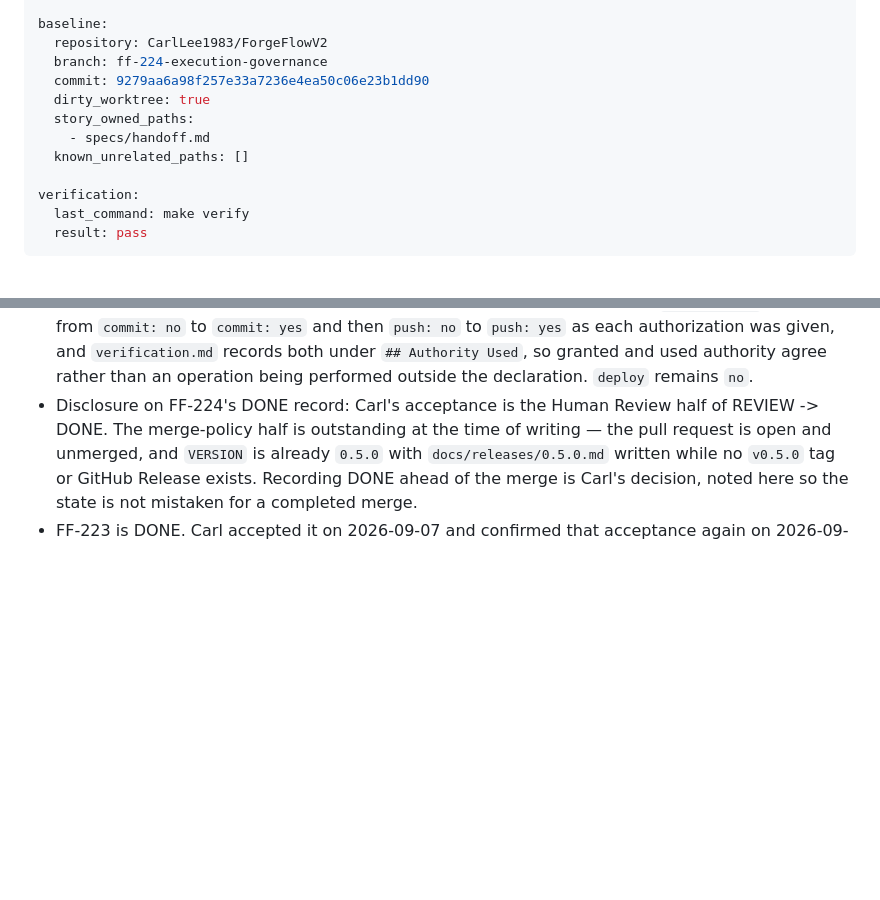
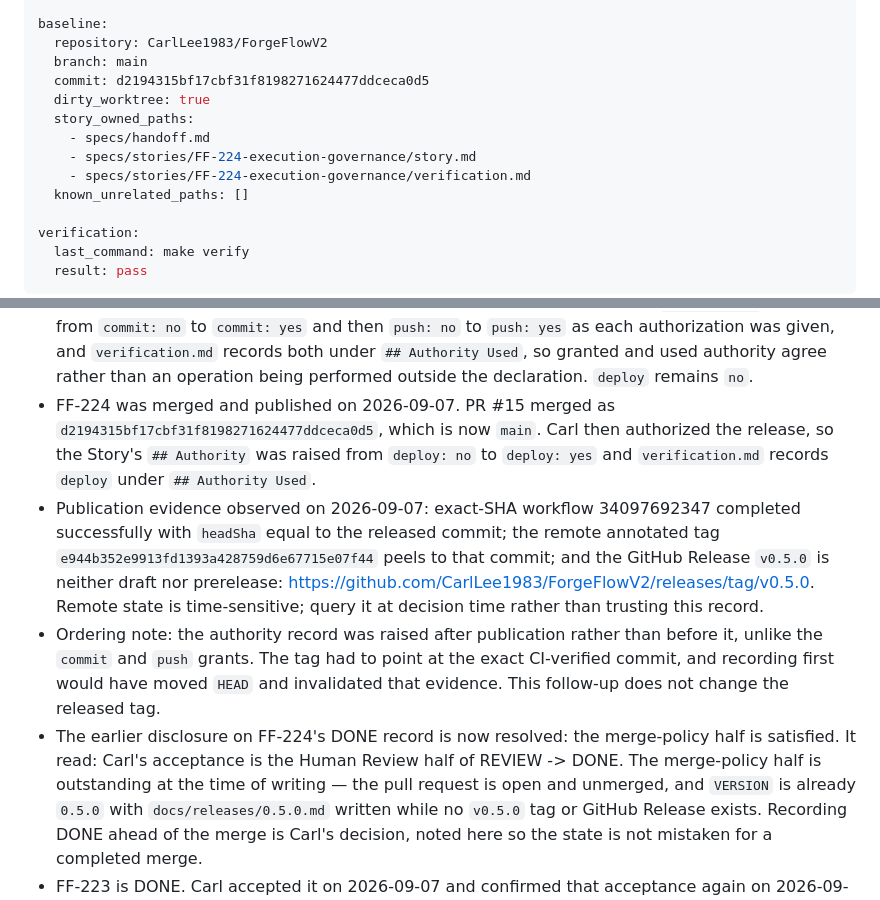
Before and after one commit to CarlLee1983/ForgeFlowV2, a Markdown page: specs/handoff.md, 2 parts joined by grey strips. Rendered like a GitHub page; blank space fills up the shorter version.

Commit message:
docs: [ handoff ] record the v0.5.0 publication and deploy authority
PR #15 merged as d2194315bf17cbf31f8198271624477ddceca0d5 and Carl authorized
the release, so FF-224's Authority is raised to deploy: yes and verification.md
records deploy under Authority Used.

Publication evidence observed on 2026-09-07: exact-SHA workflow 34097692347
completed successfully at the released commit, remote annotated tag
e944b352e9913fd1393a428759d6e67715e07f44 peels to it, and the GitHub Release
v0.5.0 is neither draft nor prerelease.

The authority record was raised after publication rather than before it, because
the tag had to point at the exact CI-verified commit and recording first would
have moved HEAD. This follow-up does not change the released tag.

Full make verify passed after these declaration changes.

🤖 Generated with Claude Code
Claude-Session: https://claude.ai/code/session_017WCtxU1aXRQCwv4WHeMULT

```diff
--- a/specs/handoff.md
+++ b/specs/handoff.md
@@ -39,11 +39,13 @@ workflow:
 
 baseline:
   repository: CarlLee1983/ForgeFlowV2
-  branch: ff-224-execution-governance
-  commit: 9279aa6a98f257e33a7236e4ea50c06e23b1dd90
+  branch: main
+  commit: d2194315bf17cbf31f8198271624477ddceca0d5
   dirty_worktree: true
   story_owned_paths:
     - specs/handoff.md
+    - specs/stories/FF-224-execution-governance/story.md
+    - specs/stories/FF-224-execution-governance/verification.md
   known_unrelated_paths: []
 
 verification:
@@ -75,7 +77,23 @@ verification:
   `verification.md` records both under `## Authority Used`, so granted and used
   authority agree rather than an operation being performed outside the
   declaration. `deploy` remains `no`.
-* Disclosure on FF-224's DONE record: Carl's acceptance is the Human Review half
+* FF-224 was merged and published on 2026-09-07. PR #15 merged as
+  `d2194315bf17cbf31f8198271624477ddceca0d5`, which is now `main`. Carl then
+  authorized the release, so the Story's `## Authority` was raised from
+  `deploy: no` to `deploy: yes` and `verification.md` records `deploy` under
+  `## Authority Used`.
+* Publication evidence observed on 2026-09-07: exact-SHA workflow 34097692347
+  completed successfully with `headSha` equal to the released commit; the remote
+  annotated tag `e944b352e9913fd1393a428759d6e67715e07f44` peels to that commit;
+  and the GitHub Release `v0.5.0` is neither draft nor prerelease:
+  https://github.com/CarlLee1983/ForgeFlowV2/releases/tag/v0.5.0. Remote state
+  is time-sensitive; query it at decision time rather than trusting this record.
+* Ordering note: the authority record was raised after publication rather than
+  before it, unlike the `commit` and `push` grants. The tag had to point at the
+  exact CI-verified commit, and recording first would have moved `HEAD` and
+  invalidated that evidence. This follow-up does not change the released tag.
+* The earlier disclosure on FF-224's DONE record is now resolved: the
+  merge-policy half is satisfied. It read: Carl's acceptance is the Human Review half
   of REVIEW -> DONE. The merge-policy half is outstanding at the time of
   writing — the pull request is open and unmerged, and `VERSION` is already
   `0.5.0` with `docs/releases/0.5.0.md` written while no `v0.5.0` tag or GitHub
```
Also changed, not shown: 2 other files.
